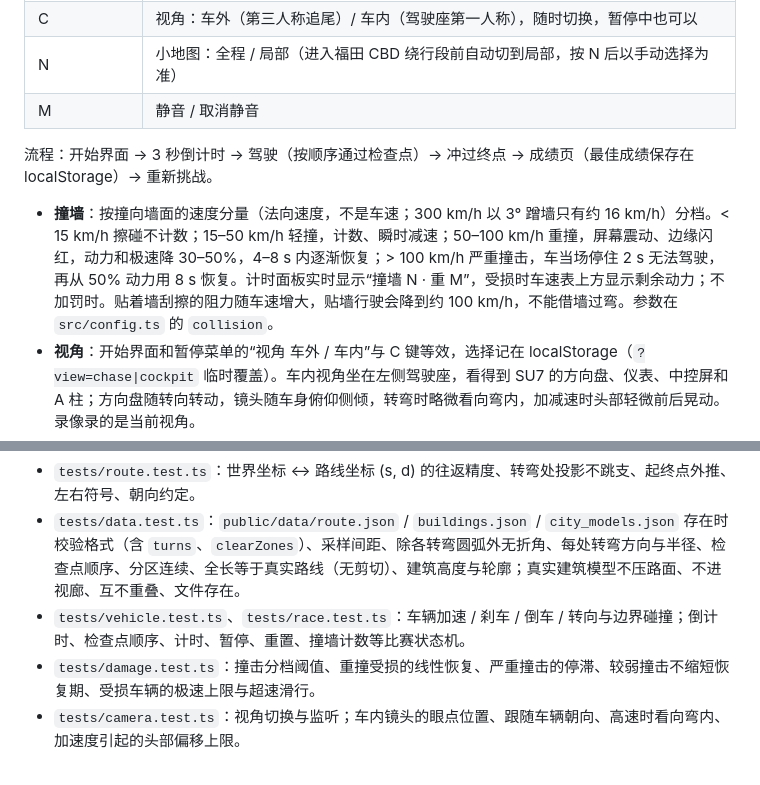
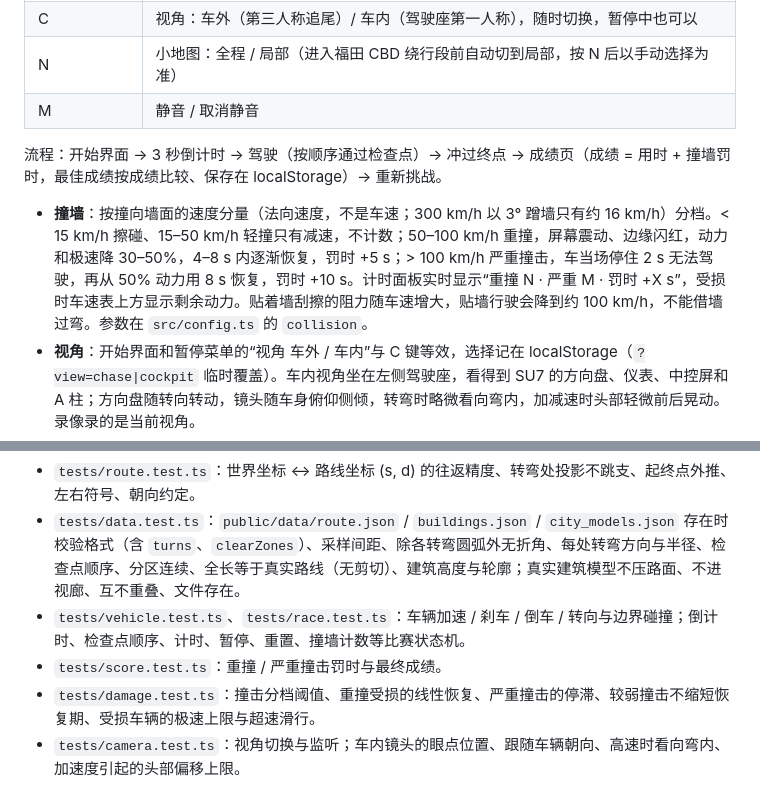
Before and after one commit to HenryHe0123/shenzhen-drive, a Markdown page: README.md, 2 parts joined by grey strips. GitHub-like rendering.

```diff
--- a/README.md
+++ b/README.md
@@ -29,9 +29,9 @@ npm run dev          # 打开终端打印的地址，默认 http://127.0.0.1:517
 | N | 小地图：全程 / 局部（进入福田 CBD 绕行段前自动切到局部，按 N 后以手动选择为准） |
 | M | 静音 / 取消静音 |
 
-流程：开始界面 → 3 秒倒计时 → 驾驶（按顺序通过检查点）→ 冲过终点 → 成绩页（最佳成绩保存在 localStorage）→ 重新挑战。
+流程：开始界面 → 3 秒倒计时 → 驾驶（按顺序通过检查点）→ 冲过终点 → 成绩页（成绩 = 用时 + 撞墙罚时，最佳成绩按成绩比较、保存在 localStorage）→ 重新挑战。
 
-- **撞墙**：按撞向墙面的速度分量（法向速度，不是车速；300 km/h 以 3° 蹭墙只有约 16 km/h）分档。< 15 km/h 擦碰不计数；15–50 km/h 轻撞，计数、瞬时减速；50–100 km/h 重撞，屏幕震动、边缘闪红，动力和极速降 30–50%，4–8 s 内逐渐恢复；> 100 km/h 严重撞击，车当场停住 2 s 无法驾驶，再从 50% 动力用 8 s 恢复。计时面板实时显示“撞墙 N · 重 M”，受损时车速表上方显示剩余动力；不加罚时。贴着墙刮擦的阻力随车速增大，贴墙行驶会降到约 100 km/h，不能借墙过弯。参数在 `src/config.ts` 的 `collision`。
+- **撞墙**：按撞向墙面的速度分量（法向速度，不是车速；300 km/h 以 3° 蹭墙只有约 16 km/h）分档。< 15 km/h 擦碰、15–50 km/h 轻撞只有减速，不计数；50–100 km/h 重撞，屏幕震动、边缘闪红，动力和极速降 30–50%，4–8 s 内逐渐恢复，罚时 +5 s；> 100 km/h 严重撞击，车当场停住 2 s 无法驾驶，再从 50% 动力用 8 s 恢复，罚时 +10 s。计时面板实时显示“重撞 N · 严重 M · 罚时 +X s”，受损时车速表上方显示剩余动力。贴着墙刮擦的阻力随车速增大，贴墙行驶会降到约 100 km/h，不能借墙过弯。参数在 `src/config.ts` 的 `collision`。
 - **视角**：开始界面和暂停菜单的“视角 车外 / 车内”与 C 键等效，选择记在 localStorage（`?view=chase|cockpit` 临时覆盖）。车内视角坐在左侧驾驶座，看得到 SU7 的方向盘、仪表、中控屏和 A 柱；方向盘随转向转动，镜头随车身俯仰侧倾，转弯时略微看向弯内，加减速时头部轻微前后晃动。录像录的是当前视角。
 - **暂停菜单**：继续（Esc）、重新开始本局（回到起点重新倒计时，计时和检查点清零）、回到检查点（同 R）、返回主菜单，以及时段、视角、静音、自动录像开关；↑ ↓ 选择，Enter / 空格确认。暂停期间物理、倒计时、计时和录像全部冻结，计时不含暂停时间。
 - **小地图**（左上角，均为北朝上）：全程模式把整条路线缩放进面板；局部模式显示车辆周围约 1.2 km 宽的范围，并向行驶方向前移约 130 m。已行驶路段高亮，车辆箭头为真实位置和朝向，检查点（已过 / 下一个 / 未过）、4 处转弯、起终点旗和世界之窗、平安金融中心、市民中心标注齐全。
@@ -49,6 +49,7 @@ npm run typecheck    # TypeScript 类型检查
 - `tests/route.test.ts`：世界坐标 ↔ 路线坐标 (s, d) 的往返精度、转弯处投影不跳支、起终点外推、左右符号、朝向约定。
 - `tests/data.test.ts`：`public/data/route.json` / `buildings.json` / `city_models.json` 存在时校验格式（含 `turns`、`clearZones`）、采样间距、除各转弯圆弧外无折角、每处转弯方向与半径、检查点顺序、分区连续、全长等于真实路线（无剪切）、建筑高度与轮廓；真实建筑模型不压路面、不进视廊、互不重叠、文件存在。
 - `tests/vehicle.test.ts`、`tests/race.test.ts`：车辆加速 / 刹车 / 倒车 / 转向与边界碰撞；倒计时、检查点顺序、计时、暂停、重置、撞墙计数等比赛状态机。
+- `tests/score.test.ts`：重撞 / 严重撞击罚时与最终成绩。
 - `tests/damage.test.ts`：撞击分档阈值、重撞受损的线性恢复、严重撞击的停滞、较弱撞击不缩短恢复期、受损车辆的极速上限与超速滑行。
 - `tests/camera.test.ts`：视角切换与监听；车内镜头的眼点位置、跟随车辆朝向、高速时看向弯内、加速度引起的头部偏移上限。
 - `tests/screens.test.ts`、`tests/treeSight.test.ts`：APEC 屏幕选址规则、行道树避让地标视线。
```
Also changed, not shown: docs/CHANGELOG.md (+10 -0 lines), docs/versions.md (+8 -1 lines), docs/images/v042-result.png (added), 7 other files.
